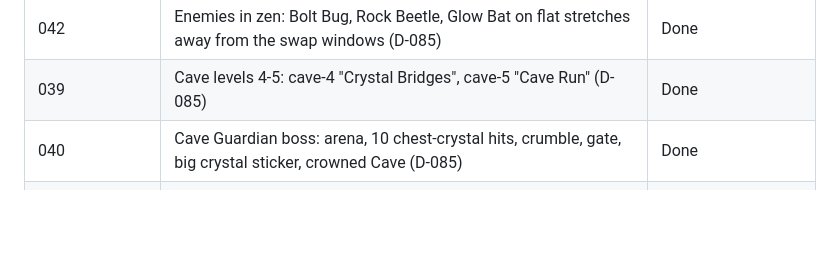
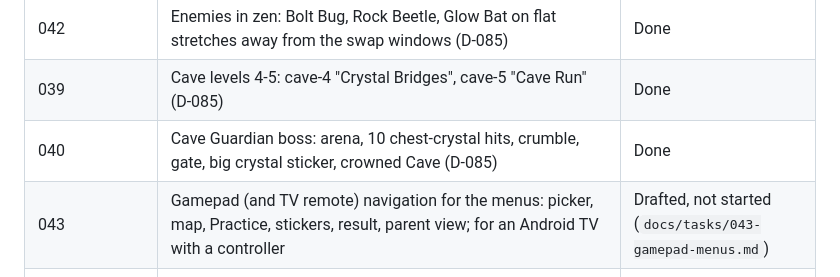
Before and after one commit to ajayc07/games, a Markdown page: docs/PROGRESS.md, the part around the change. Rendered like a GitHub page; blank space fills up the shorter version.

Commit message:
docs: draft task 043 gamepad menus

```diff
--- a/docs/PROGRESS.md
+++ b/docs/PROGRESS.md
@@ -41,6 +41,7 @@ Everything through Task 011 and the docs trim is pushed to `origin/main`; Tasks
 | 042 | Enemies in zen: Bolt Bug, Rock Beetle, Glow Bat on flat stretches away from the swap windows (D-085) | Done |
 | 039 | Cave levels 4-5: cave-4 "Crystal Bridges", cave-5 "Cave Run" (D-085) | Done |
 | 040 | Cave Guardian boss: arena, 10 chest-crystal hits, crumble, gate, big crystal sticker, crowned Cave (D-085) | Done |
+| 043 | Gamepad (and TV remote) navigation for the menus: picker, map, Practice, stickers, result, parent view; for an Android TV with a controller | Drafted, not started (`docs/tasks/043-gamepad-menus.md`) |
 | 036 | Idle routine: wave, then push-ups, then a taunt, then rest (D-084) | Done |
 | 034 | Flash power-up and power-up rules (Mega Robo combines with nothing) (D-078, D-079) | Done |
 | 035 | Bolt Bug, a small harmless villain, and level bug-1 (D-080, D-082) | Done |
```
Also changed, not shown: docs/tasks/043-gamepad-menus.md (added, +48 -0 lines).
